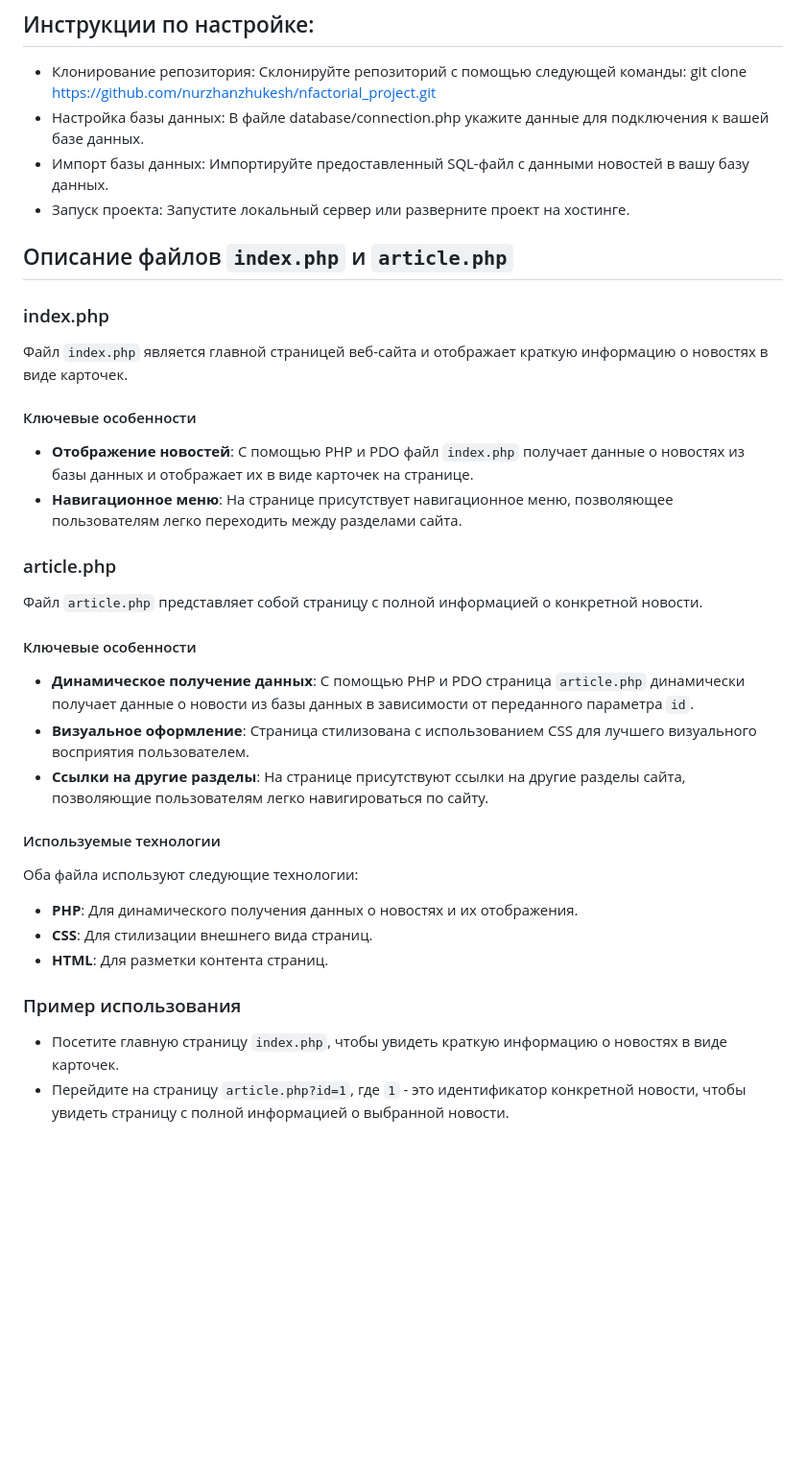
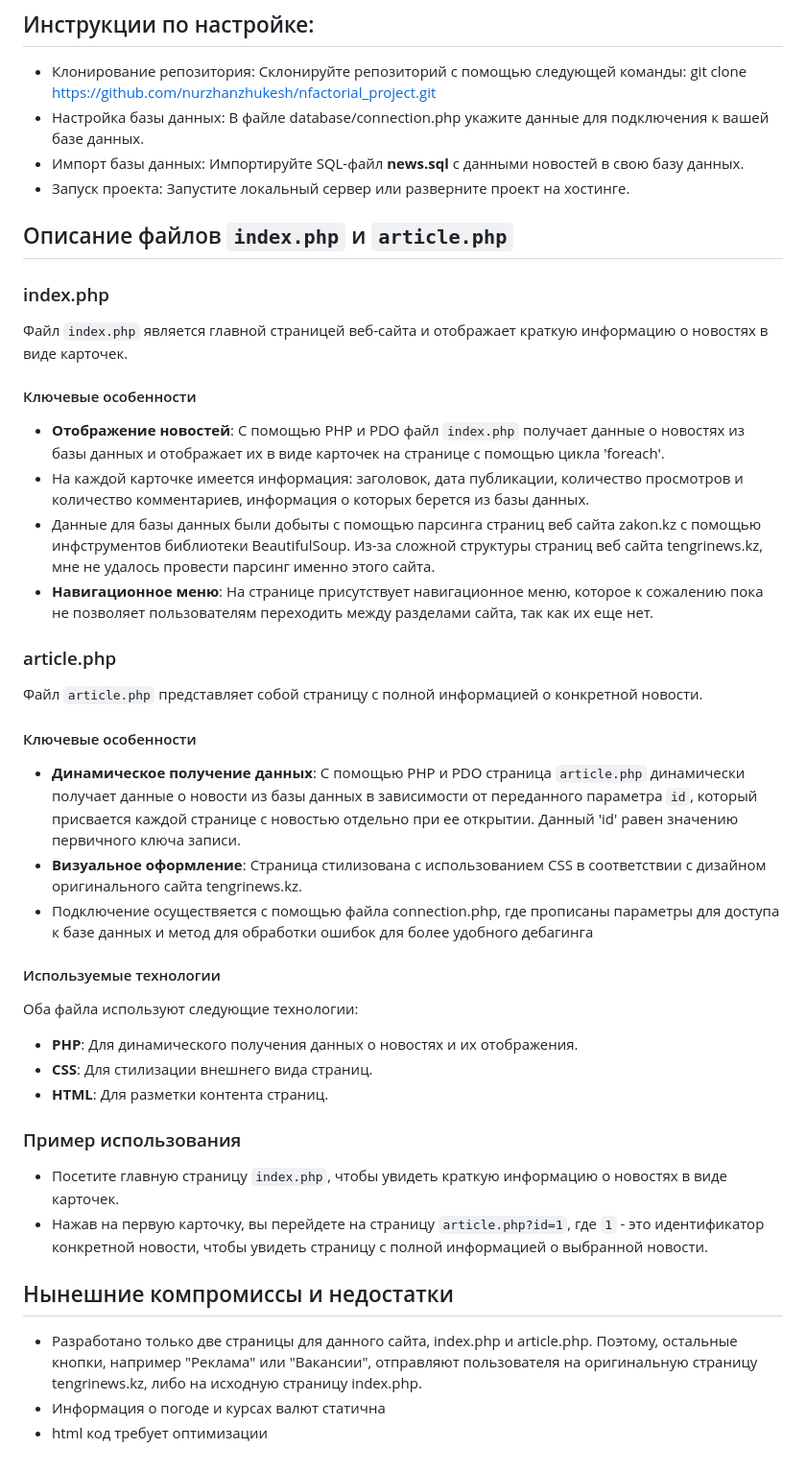
Before and after one commit to nurzhanzhukesh/nfactorial_project, a Markdown page: README.md, the part around the change. Shown: that part at 96% size. Drawn GitHub-style; blank space fills up the shorter version.

```diff
--- a/README.md
+++ b/README.md
@@ -3,20 +3,22 @@
 - Клонирование репозитория: Склонируйте репозиторий с помощью следующей команды:
 git clone https://github.com/nurzhanzhukesh/nfactorial_project.git
 - Настройка базы данных: В файле database/connection.php укажите данные для подключения к вашей базе данных.
-- Импорт базы данных: Импортируйте предоставленный SQL-файл с данными новостей в вашу базу данных.
+- Импорт базы данных: Импортируйте SQL-файл **news.sql** с данными новостей в свою базу данных.
 - Запуск проекта: Запустите локальный сервер или разверните проект на хостинге.
 ## Описание файлов `index.php` и `article.php`
 ### index.php
 Файл `index.php` является главной страницей веб-сайта и отображает краткую информацию о новостях в виде карточек.
 #### Ключевые особенности
-- **Отображение новостей**: С помощью PHP и PDO файл `index.php` получает данные о новостях из базы данных и отображает их в виде карточек на странице.
-- **Навигационное меню**: На странице присутствует навигационное меню, позволяющее пользователям легко переходить между разделами сайта.
+- **Отображение новостей**: С помощью PHP и PDO файл `index.php` получает данные о новостях из базы данных и отображает их в виде карточек на странице с помощью цикла 'foreach'.
+- На каждой карточке имеется информация: заголовок, дата публикации, количество просмотров и количество комментариев, информация о которых берется из базы данных.
+- Данные для базы данных были добыты с помощью парсинга страниц веб сайта zakon.kz с помощью инфструментов библиотеки BeautifulSoup. Из-за сложной структуры страниц веб сайта tengrinews.kz, мне не удалось провести парсинг именно этого сайта.
+- **Навигационное меню**: На странице присутствует навигационное меню, которое к сожалению пока не позволяет пользователям переходить между разделами сайта, так как их еще нет.
 ### article.php
 Файл `article.php` представляет собой страницу с полной информацией о конкретной новости.
 #### Ключевые особенности
-- **Динамическое получение данных**: С помощью PHP и PDO страница `article.php` динамически получает данные о новости из базы данных в зависимости от переданного параметра `id`.
-- **Визуальное оформление**: Страница стилизована с использованием CSS для лучшего визуального восприятия пользователем.
-- **Ссылки на другие разделы**: На странице присутствуют ссылки на другие разделы сайта, позволяющие пользователям легко навигироваться по сайту.
+- **Динамическое получение данных**: С помощью PHP и PDO страница `article.php` динамически получает данные о новости из базы данных в зависимости от переданного параметра `id`, который присвается каждой странице с новостью отдельно при ее открытии. Данный 'id' равен значению первичного ключа записи.
+- **Визуальное оформление**: Страница стилизована с использованием CSS в соответствии с дизайном оригинального сайта tengrinews.kz.
+- Подключение осуществяется с помощью файла connection.php, где прописаны параметры для доступа к базе данных и метод для обработки ошибок для более удобного дебагинга
 #### Используемые технологии
 Оба файла используют следующие технологии:
 - **PHP**: Для динамического получения данных о новостях и их отображения.
@@ -24,4 +26,8 @@ git clone https://github.com/nurzhanzhukesh/nfactorial_project.git
 - **HTML**: Для разметки контента страниц.
 ### Пример использования
 - Посетите главную страницу `index.php`, чтобы увидеть краткую информацию о новостях в виде карточек.
-- Перейдите на страницу `article.php?id=1`, где `1` - это идентификатор конкретной новости, чтобы увидеть страницу с полной информацией о выбранной новости.
+- Нажав на первую карточку, вы перейдете на страницу `article.php?id=1`, где `1` - это идентификатор конкретной новости, чтобы увидеть страницу с полной информацией о выбранной новости.
+## Нынешние компромиссы и недостатки
+- Разработано только две страницы для данного сайта, index.php и article.php. Поэтому, остальные кнопки, например "Реклама" или "Вакансии", отправляют пользователя на оригинальную страницу tengrinews.kz, либо на исходную страницу index.php.
+- Информация о погоде и курсах валют статична
+- html код требует оптимизации
```
